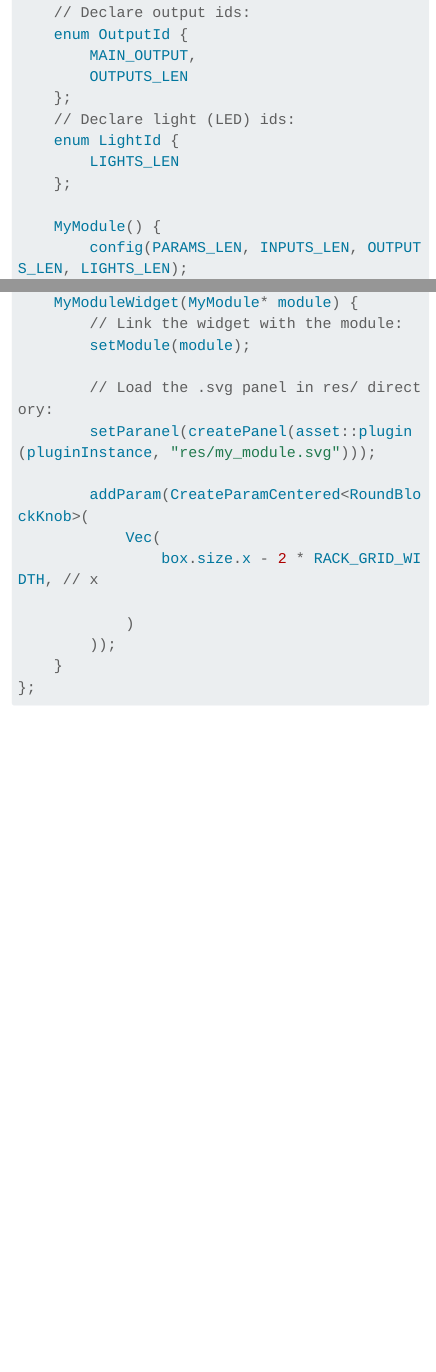
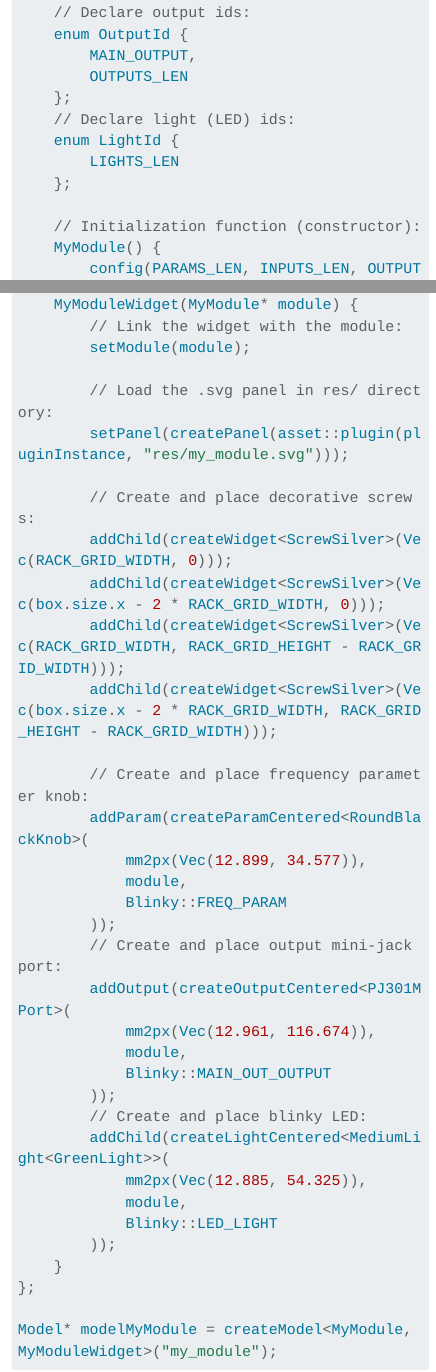
Before and after one commit to pchdev/ujm-dsp, a Quarto document (faust/vcv-plugin.qmd): the page in a window 1100 px wide, from 2230 px down, and a second part further down, joined at a grey line. Rendered offline with R 4.5, knitr and Pandoc in place of Quarto, with nearby package versions; long lines of code are wrapped.

Commit message:
update (filtering)

````diff
--- a/faust/vcv-plugin.qmd
+++ b/faust/vcv-plugin.qmd
@@ -198,6 +198,7 @@ struct MyModule : Module {
         LIGHTS_LEN
     };
 
+    // Initialization function (constructor):
     MyModule() {
         config(PARAMS_LEN, INPUTS_LEN, OUTPUTS_LEN, LIGHTS_LEN);
         // Register parameters:
@@ -220,16 +221,37 @@ struct MyModuleWidget : ModuleWidget {
         setModule(module);
 
         // Load the .svg panel in res/ directory:
-        setParanel(createPanel(asset::plugin(pluginInstance, "res/my_module.svg")));
+        setPanel(createPanel(asset::plugin(pluginInstance, "res/my_module.svg")));
 
-        addParam(CreateParamCentered<RoundBlockKnob>(
-            Vec(
-                box.size.x - 2 * RACK_GRID_WIDTH, // x
+        // Create and place decorative screws:
+        addChild(createWidget<ScrewSilver>(Vec(RACK_GRID_WIDTH, 0)));
+        addChild(createWidget<ScrewSilver>(Vec(box.size.x - 2 * RACK_GRID_WIDTH, 0)));
+        addChild(createWidget<ScrewSilver>(Vec(RACK_GRID_WIDTH, RACK_GRID_HEIGHT - RACK_GRID_WIDTH)));
+        addChild(createWidget<ScrewSilver>(Vec(box.size.x - 2 * RACK_GRID_WIDTH, RACK_GRID_HEIGHT - RACK_GRID_WIDTH)));
 
-            )
+        // Create and place frequency parameter knob:
+        addParam(createParamCentered<RoundBlackKnob>(
+   	        mm2px(Vec(12.899, 34.577)),
+   	        module,
+   	        Blinky::FREQ_PARAM
+   	    ));
+        // Create and place output mini-jack port:
+      	addOutput(createOutputCentered<PJ301MPort>(
+            mm2px(Vec(12.961, 116.674)),
+            module,
+            Blinky::MAIN_OUT_OUTPUT
+  	    ));
+        // Create and place blinky LED:
+       	addChild(createLightCentered<MediumLight<GreenLight>>(
+            mm2px(Vec(12.885, 54.325)),
+            module,
+            Blinky::LED_LIGHT
         ));
     }
 };
+
+Model* modelMyModule = createModel<MyModule, MyModuleWidget>("my_module");
+
 ```
 :::
 ::::
````
Also changed, not shown: slides.html, faust/vcv-plugin.qmd (2 more changed lines).
